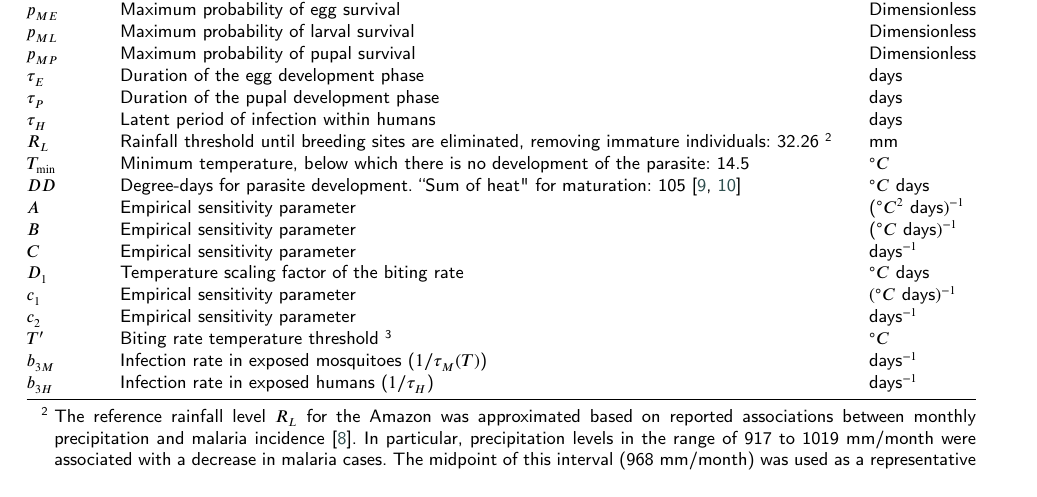
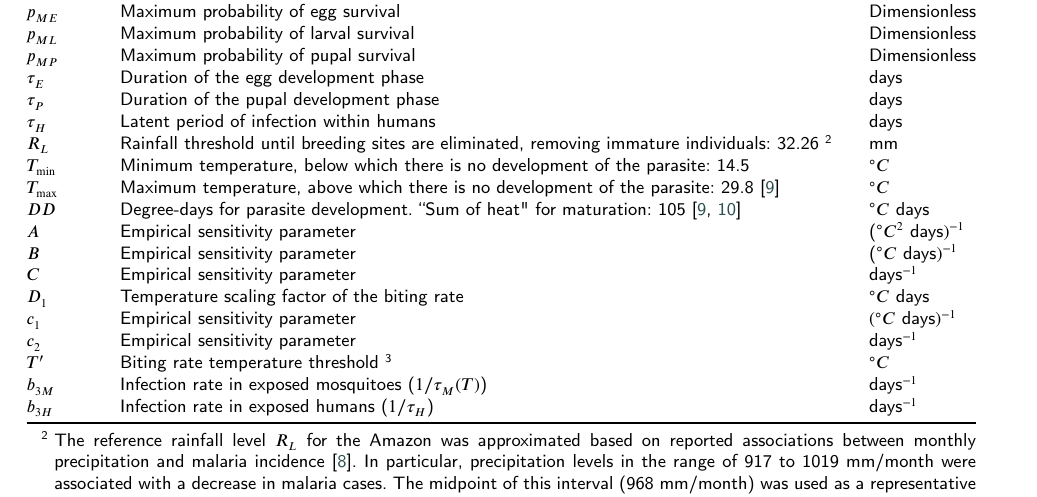
Before and after one commit to RaphaLevy/Study_on_malaria_dynamics_v2, a LaTeX paper (paper/cas-dc-article.tex): part of page 11 of 12, cut so that both start at the same text. Compiled offline with pdfLaTeX; a LaTeX package or settings file that is missing is left out.

Commit message:
Adds T_max to parameter table

```diff
--- a/paper/cas-dc-article.tex
+++ b/paper/cas-dc-article.tex
@@ -990,6 +990,7 @@ $\tau_P$  & Duration of the pupal development phase & days \\
 $\tau_H$  & Latent period of infection within humans & days \\
 $R_L$  & Rainfall threshold until breeding sites are eliminated, removing immature individuals: 32.26 \tnote{2}  & mm \\
 $T_{\min}$  & Minimum temperature, below which there is no development of the parasite: 14.5 & $^\circ C$ \\
+$T_{\max}$  & Maximum temperature, above which there is no development of the parasite: 29.8 \cite{McCord2016} &  $^\circ C$ \\
 $DD$  & Degree-days for parasite development.
              ``Sum of heat" for maturation: 105 \cite{McCord2016, Lindsay_Birley_1996} & $^\circ C \ \text{days}$ \\
 $A$  & Empirical sensitivity parameter & ($^\circ C^2 \ \text{days})^{-1}$ \\
```
Also changed, not shown: paper/cas-dc-article.pdf, 3 other files.
